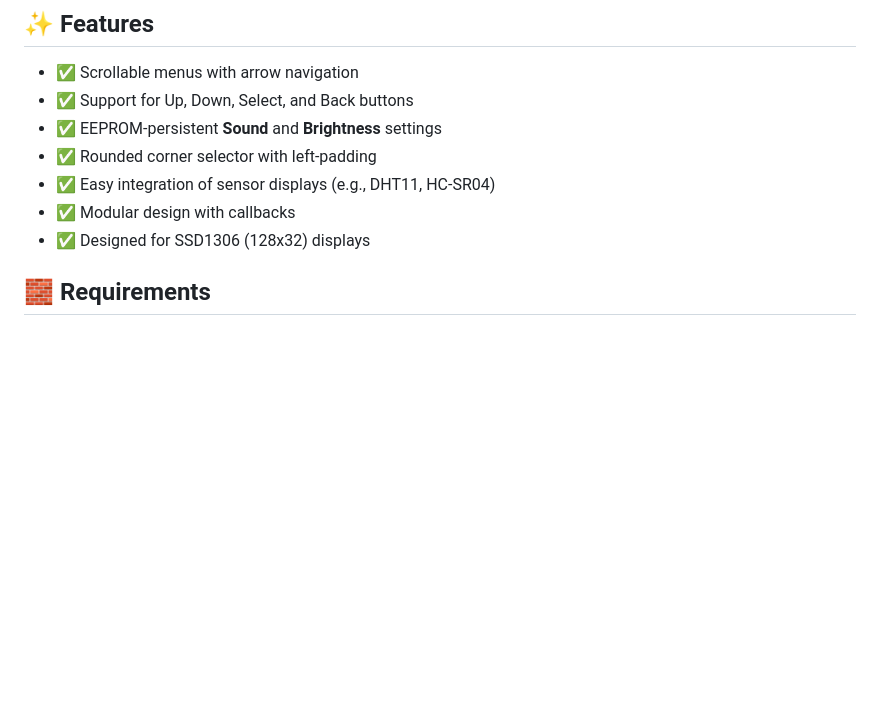
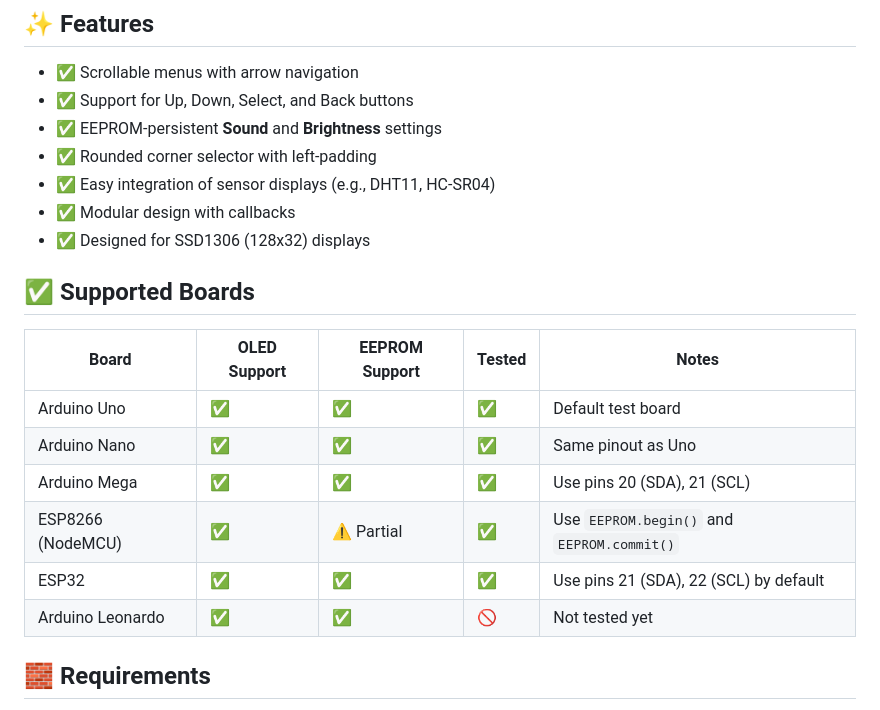
Before and after one commit to sudoyasir/OLEDMenuUI, a Markdown page: README.md, the part around the change. GitHub-like rendering; blank space fills up the shorter version.

```diff
--- a/README.md
+++ b/README.md
@@ -14,6 +14,16 @@
 - ✅ Modular design with callbacks
 - ✅ Designed for SSD1306 (128x32) displays
 
+## ✅ Supported Boards
+
+| Board         | OLED Support | EEPROM Support | Tested | Notes |
+|---------------|--------------|----------------|--------|-------|
+| Arduino Uno   | ✅            | ✅              | ✅      | Default test board |
+| Arduino Nano  | ✅            | ✅              | ✅      | Same pinout as Uno |
+| Arduino Mega  | ✅            | ✅              | ✅      | Use pins 20 (SDA), 21 (SCL) |
+| ESP8266 (NodeMCU) | ✅       | ⚠️ Partial      | ✅      | Use `EEPROM.begin()` and `EEPROM.commit()` |
+| ESP32         | ✅            | ✅              | ✅      | Use pins 21 (SDA), 22 (SCL) by default |
+| Arduino Leonardo | ✅        | ✅              | 🚫      | Not tested yet |
 
 ## 🧱 Requirements
 
```
